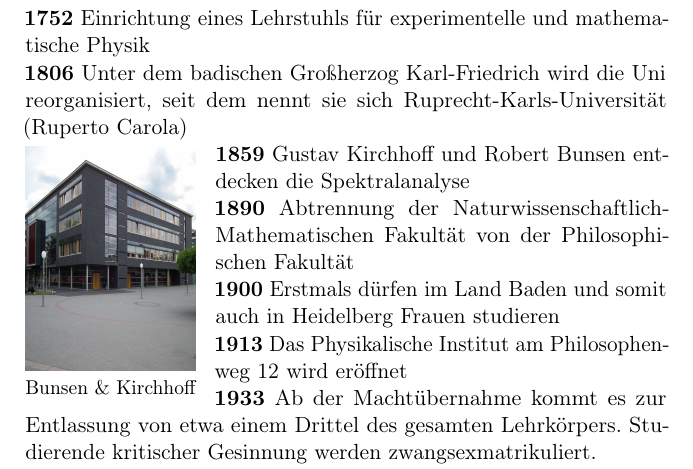
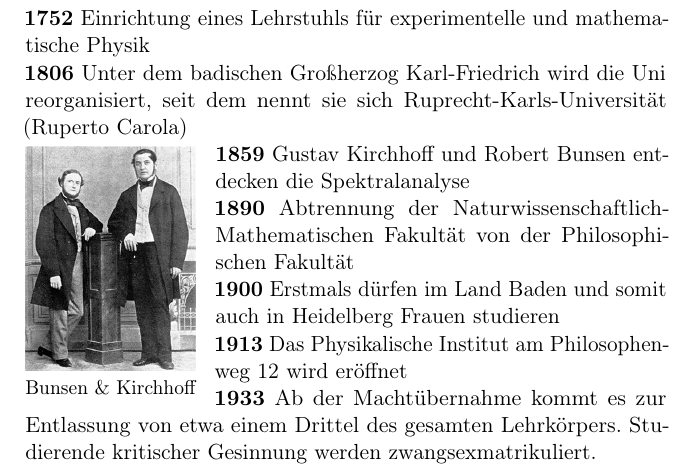
Before and after one commit to FachschaftMathPhysInfo/zapf-tagungsheft, a LaTeX book (main.tex, which reads chapters/heidelberg/geschichte.tex): part of page 19 of 74, cut so that both start at the same text. Compiled offline with pdfLaTeX.

Commit message:
Kirchhoff und Bunsen gefixed

```diff
--- a/chapters/heidelberg/geschichte.tex
+++ b/chapters/heidelberg/geschichte.tex
@@ -21,7 +21,7 @@ Im folgenden findet ihr eine kleine Auswahl an größeren und kleineren Umwälzu
 
 \begin{wrapfigure}{l}{3cm}
 \vspace{-13pt}
-\includegraphics[width=3cm, height=3.95cm]{kirchhoff.jpg}
+\includegraphics[width=3cm, height=3.95cm]{Bunsen-Kirchhoff.jpg}
 \small{Bunsen \& Kirchhoff}
 \vspace{-13pt}
 \end{wrapfigure}
```
Also changed, not shown: media/Bunsen-Kirchhoff.jpg (added).
